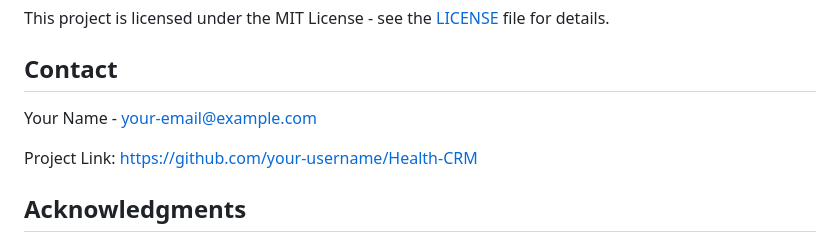
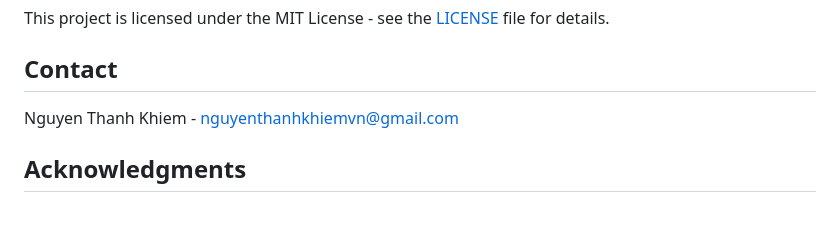
Before and after one commit to khiem-nguyen-ict/Health-CRM, a Markdown page: README.md, the part around the change. Rendered like a GitHub page; blank space fills up the shorter version.

Commit message:
docs: add comprehensive README for Health CRM project

```diff
--- a/README.md
+++ b/README.md
@@ -185,9 +185,7 @@ This project is licensed under the MIT License - see the [LICENSE](LICENSE) file
 
 ## Contact
 
-Your Name - [your-email@example.com](mailto:your-email@example.com)
-
-Project Link: [https://github.com/your-username/Health-CRM](https://github.com/your-username/Health-CRM)
+Nguyen Thanh Khiem - [nguyenthanhkhiemvn@gmail.com](mailto:nguyenthanhkhiemvn@gmail.com)
 
 ## Acknowledgments
 
```
